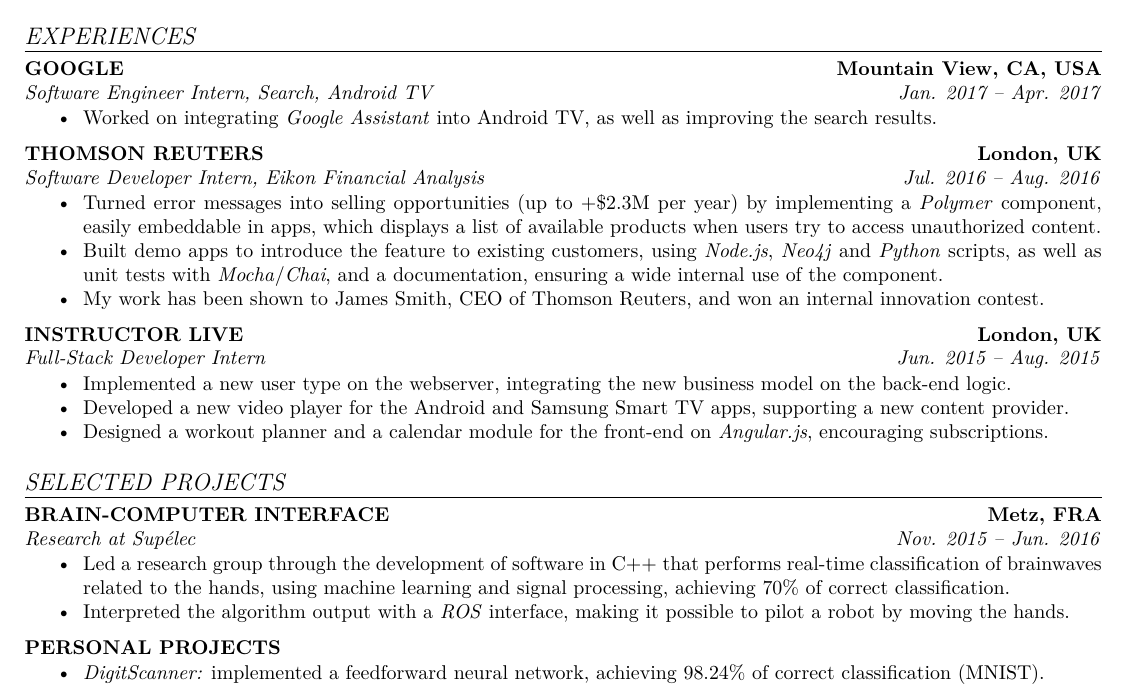
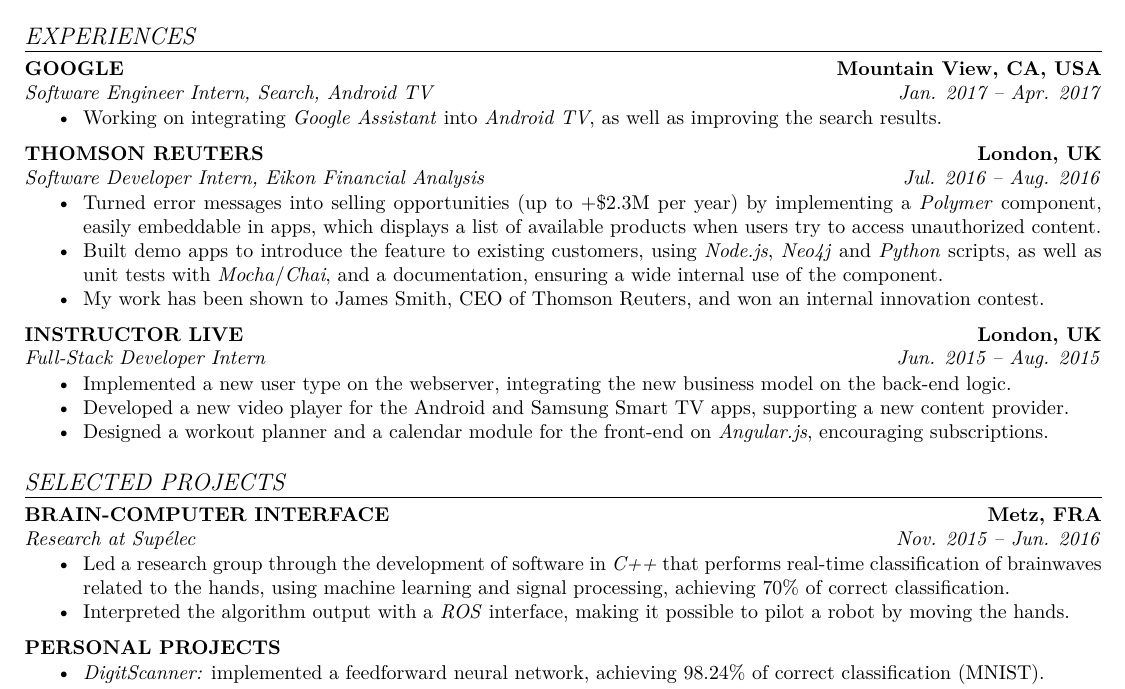
Before and after one commit to cswest/Resume, a LaTeX CV (Resume.tex): part of the page, cut so that both start at the same text. Compiled offline with pdfLaTeX.

Commit message:
removed old commented sections + few wording updates

```diff
--- a/Resume.tex
+++ b/Resume.tex
@@ -103,11 +100,10 @@
 \styledesc{Software Engineer Intern, Search, Android TV} \hfill \styledates{Jan. 2017 -- Apr. 2017}\\
 \vspace{\margincontent}
 \begin{itemize}
-  \item Worked on integrating \textit{Google Assistant} into Android TV, as well as improving the search results.
+  \item Working on integrating \textit{Google Assistant} into \textit{Android TV}, as well as improving the search results.
 \end{itemize}
 
 \styletitle{THOMSON REUTERS} \hfill \styleloc{London, UK}\\
-%\styletitle{Thomson Reuters} \hfill \styleloc{London, UK}\\
 \styledesc{Software Developer Intern, Eikon Financial Analysis} \hfill \styledates{Jul. 2016 -- Aug. 2016}\\
 \vspace{\margincontent}
 \begin{itemize}
@@ -126,45 +121,22 @@
   \item Designed a workout planner and a calendar module for the front-end on \textit{Angular.js}, encouraging subscriptions.
 \end{itemize}
 
-%\textbf{JUNIOR SUP\'ELEC STRAT\'EGIE} \hfill \textbf{Metz, FRA}\\
-%\textit{Technical Consultant} \hfill \textit{Oct. 2014 -- Jun. 2015}\\
-%\vspace{\margincontent}
-%\begin{itemize}
-  %\item Updated a Drupal module for The European Commission, aligning its design with the theme of their platform.
-%\end{itemize}
-
 \stylesection{SELECTED PROJECTS}
 
 \styletitle{BRAIN-COMPUTER INTERFACE} \hfill \styleloc{Metz, FRA}\\
-%\styletitle{Brain-Computer Interface} \hfill \styleloc{Metz, FRA}\\
 \styledesc{Research at Sup\'elec} \hfill \styledates{Nov. 2015 -- Jun. 2016}\\
 \vspace{\margincontent}
 \begin{itemize}
-  \item Led a research group through the development of software in C++ that performs real-time classification of brainwaves related to the hands, using machine learning and signal processing, achieving 70\% of correct classification.
+  \item Led a research group through the development of software in \textit{C++} that performs real-time classification of brainwaves related to the hands, using machine learning and signal processing, achieving 70\% of correct classification.
   \item Interpreted the algorithm output with a \textit{ROS} interface, making it possible to pilot a robot by moving the hands.
 \end{itemize}
 
 \styletitle{PERSONAL PROJECTS}\\
-%\styletitle{Personal Projects}\\
 \vspace{\margincontent}
 \begin{itemize}
   \item \textit{DigitScanner:} implemented a feedforward neural network, achieving 98.24\% of correct classification (MNIST).
   \item \textit{FFTOcean:} implemented an FFT algorithm for the real-time simulation of ocean water in \textit{C++}, with \textit{OpenGL}.
 \end{itemize}
-
-%\textbf{DIGITSCANNER} \hfill \textbf{Metz, FRA}\\
-%\textit{Personal project -- Handwritten number recognition} \hfill \textit{Oct. 2015 -- Apr. 2016}\\
-%\vspace{\margincontent}
-%\begin{itemize}
-  %\item Implemented a feedforward neural network, a matrix library and the stochastic gradient descent in C++, ultimately achieving 98.24\% of correct classification on the MNIST dataset.
-%\end{itemize}
-%
-%\textbf{FFTOCEAN} \hfill \textbf{Metz, FRA}\\
-%\textit{Personal project -- Simulation of Ocean Water} \hfill \textit{Jul. 2014}\\
-%\vspace{\margincontent}
-%\begin{itemize}
-  %\item Implemented the Cooley-Tukey FFT algorithm for the real-time simulation of ocean water in C++, with OpenGL.
-%\end{itemize}
 
 \stylesection{SKILLS, INTERESTS}
 ~\\
```
Also changed, not shown: Resume.pdf, Resume.tex (6 more changed lines).
